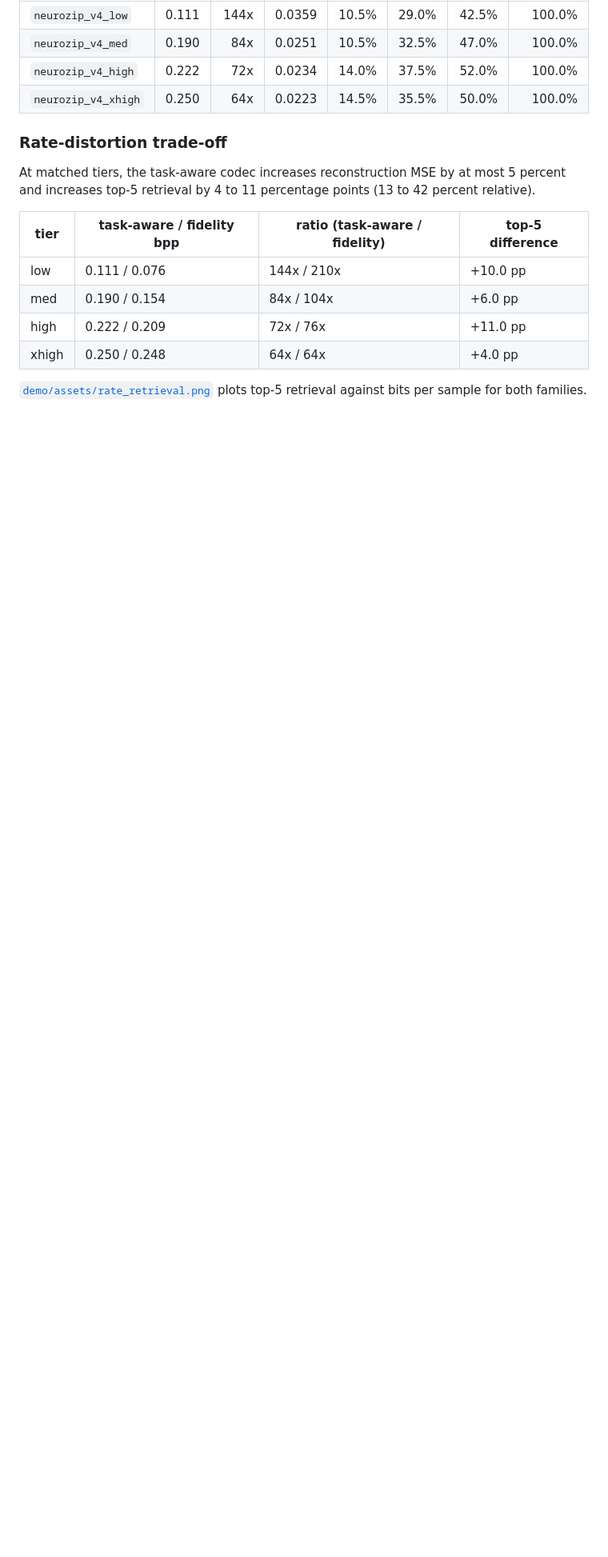
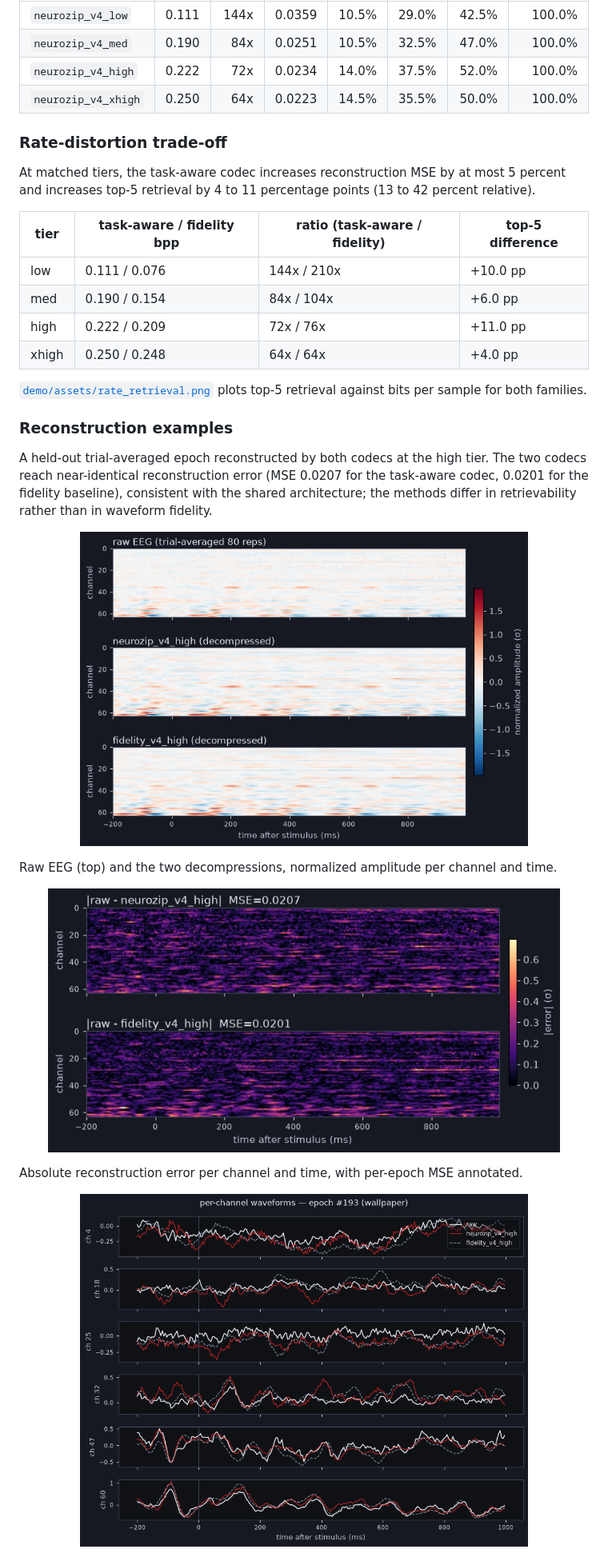
Before and after one commit to xerneas3318/NeuroZip, a Markdown page: README.md, the part around one of its changes. Shown at 80% size. Rendered like a GitHub page; pictures changed too: images/error_heatmaps.png (added), images/per_channel_waveforms.png (added), images/reconstruction_heatmaps.png (added); blank space fills up the shorter version.

Commit message:
README: add reconstruction figures (images/); align abstract with the search-by-meaning + compression-as-microscope goal from pitch.md

```diff
--- a/README.md
+++ b/README.md
@@ -121,3 +124,17 @@ At matched tiers, the task-aware codec increases reconstruction MSE by at most 5
 
 [`demo/assets/rate_retrieval.png`](demo/assets/rate_retrieval.png) plots top-5 retrieval against bits per sample for both families.
 
+### Reconstruction examples
+
+A held-out trial-averaged epoch reconstructed by both codecs at the high tier. The two codecs reach near-identical reconstruction error (MSE 0.0207 for the task-aware codec, 0.0201 for the fidelity baseline), consistent with the shared architecture; the methods differ in retrievability rather than in waveform fidelity.
+
+<p align="center"><img src="images/reconstruction_heatmaps.png" width="560" alt="Raw EEG and the task-aware and fidelity decompressions, per channel and time" /></p>
+
+Raw EEG (top) and the two decompressions, normalized amplitude per channel and time.
+
+<p align="center"><img src="images/error_heatmaps.png" width="640" alt="Absolute reconstruction error per channel and time for both codecs, with per-epoch MSE" /></p>
+
+Absolute reconstruction error per channel and time, with per-epoch MSE annotated.
+
+<p align="center"><img src="images/per_channel_waveforms.png" width="560" alt="Per-channel waveforms for six electrodes, raw versus both codecs" /></p>
+
```
Also changed, not shown: other parts of README.md (+10 -1 lines), images/latent_codes.png (added), 1 other file.
